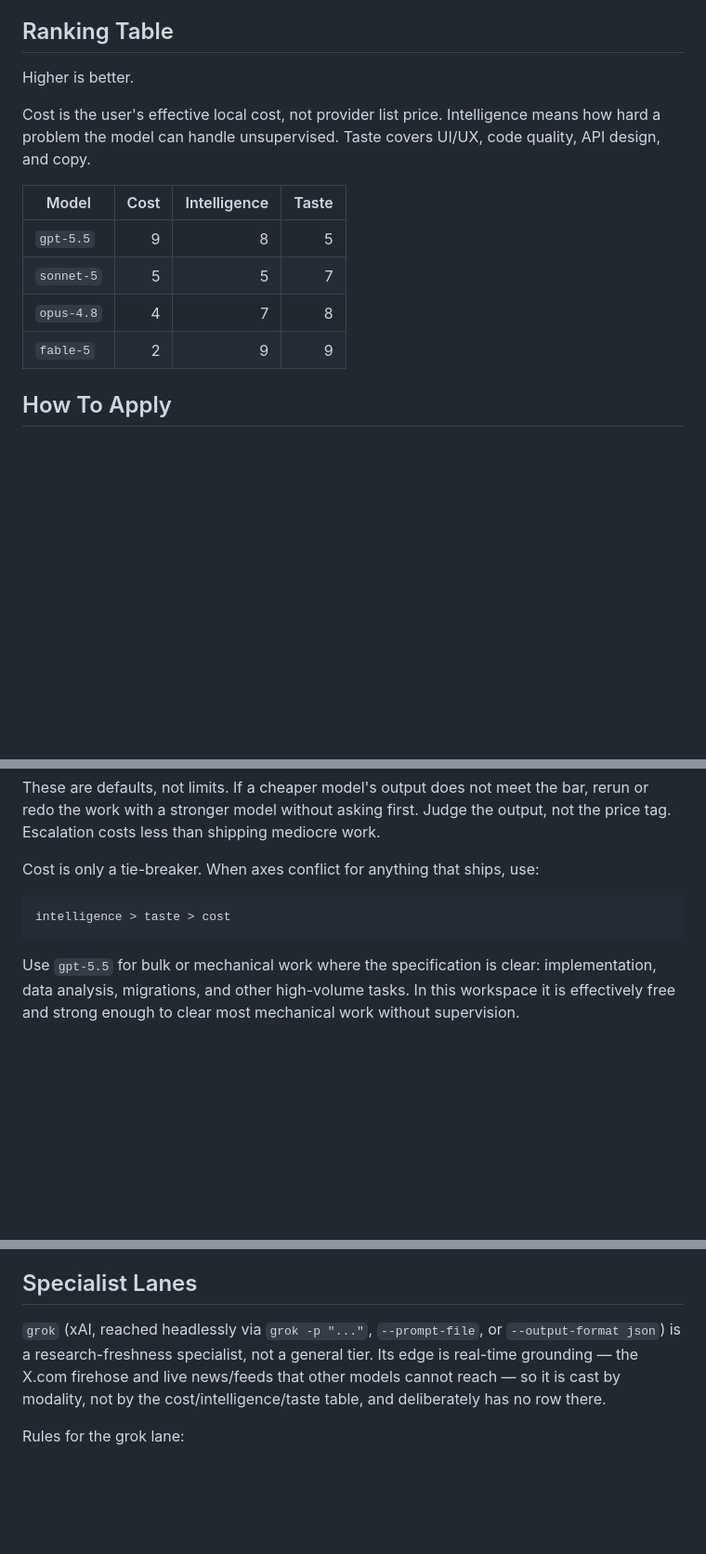
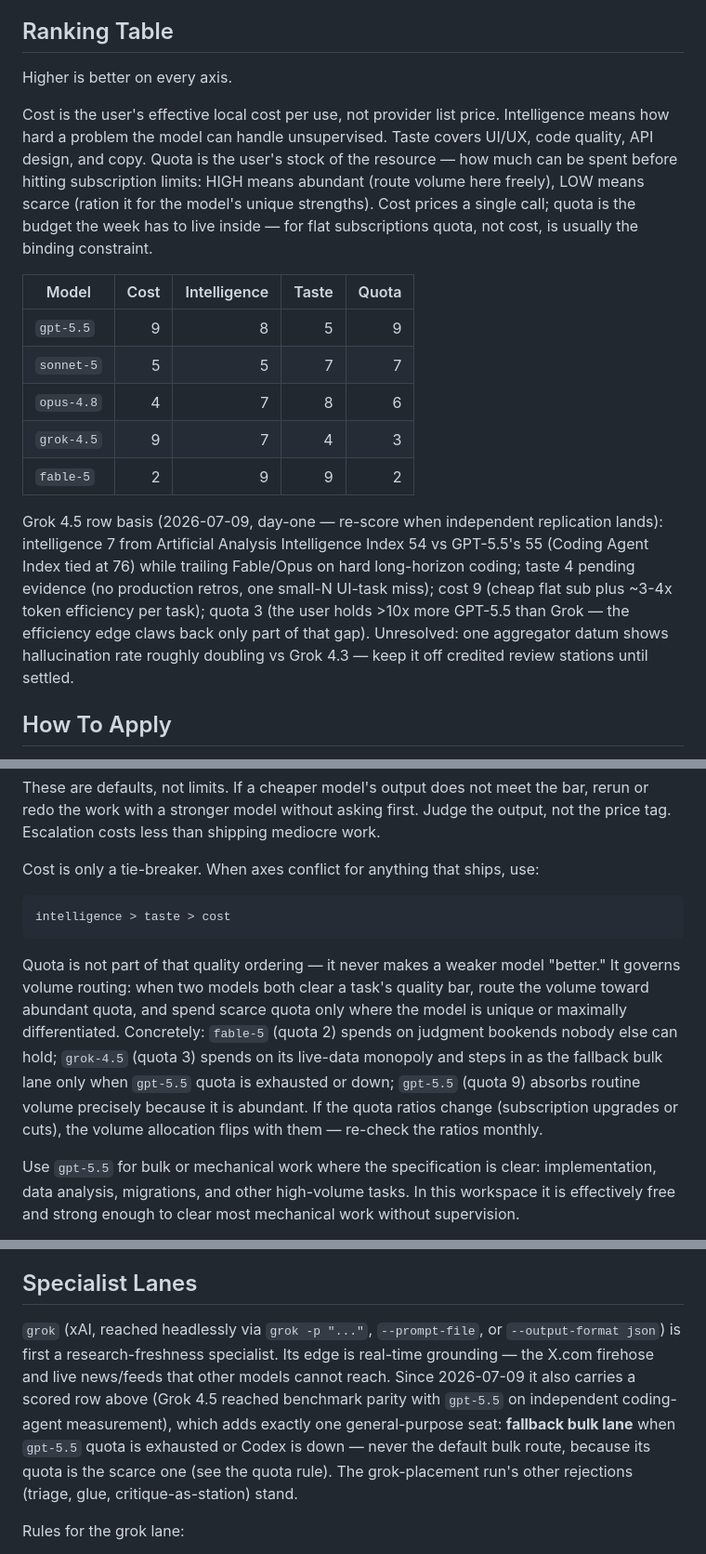
Before and after one commit to axatbhardwaj/Dvandva, a Markdown page: docs/model-selection.md, 3 parts joined by grey strips. Shown at 93% size. GitHub-like rendering; blank space fills up the shorter version.

Commit message:
docs: quota axis + grok-4.5 row in the model table
Fourth axis: quota = stock of the resource before subscription limits
(cost prices a call; quota is the week's budget). Grok 4.5 scored
9/7/4/3 on day-one evidence (AA II 54, CAI 76 tied with gpt-5.5) with an
explicit re-score trigger. Quota routes volume, never quality: scarce
quota spends on unique strengths (fable judgment, grok live data) or
failover (grok fallback-bulk when gpt quota is dry).

Claude-Session: https://claude.ai/code/session_01HYc164f1J2FiQPLdnnyJGn

````diff
--- a/docs/model-selection.md
+++ b/docs/model-selection.md
@@ -15,18 +15,34 @@ reviewed run.
 
 ## Ranking Table
 
-Higher is better.
+Higher is better on every axis.
 
-Cost is the user's effective local cost, not provider list price. Intelligence
-means how hard a problem the model can handle unsupervised. Taste covers UI/UX,
-code quality, API design, and copy.
+Cost is the user's effective local cost per use, not provider list price.
+Intelligence means how hard a problem the model can handle unsupervised. Taste
+covers UI/UX, code quality, API design, and copy. Quota is the user's stock of
+the resource — how much can be spent before hitting subscription limits: HIGH
+means abundant (route volume here freely), LOW means scarce (ration it for the
+model's unique strengths). Cost prices a single call; quota is the budget the
+week has to live inside — for flat subscriptions quota, not cost, is usually
+the binding constraint.
 
-| Model | Cost | Intelligence | Taste |
-|---|---:|---:|---:|
-| `gpt-5.5` | 9 | 8 | 5 |
-| `sonnet-5` | 5 | 5 | 7 |
-| `opus-4.8` | 4 | 7 | 8 |
-| `fable-5` | 2 | 9 | 9 |
+| Model | Cost | Intelligence | Taste | Quota |
+|---|---:|---:|---:|---:|
+| `gpt-5.5` | 9 | 8 | 5 | 9 |
+| `sonnet-5` | 5 | 5 | 7 | 7 |
+| `opus-4.8` | 4 | 7 | 8 | 6 |
+| `grok-4.5` | 9 | 7 | 4 | 3 |
+| `fable-5` | 2 | 9 | 9 | 2 |
+
+Grok 4.5 row basis (2026-07-09, day-one — re-score when independent
+replication lands): intelligence 7 from Artificial Analysis Intelligence
+Index 54 vs GPT-5.5's 55 (Coding Agent Index tied at 76) while trailing
+Fable/Opus on hard long-horizon coding; taste 4 pending evidence (no
+production retros, one small-N UI-task miss); cost 9 (cheap flat sub plus
+~3-4x token efficiency per task); quota 3 (the user holds >10x more GPT-5.5
+than Grok — the efficiency edge claws back only part of that gap).
+Unresolved: one aggregator datum shows hallucination rate roughly doubling
+vs Grok 4.3 — keep it off credited review stations until settled.
 
 ## How To Apply
 
@@ -82,6 +98,17 @@ Cost is only a tie-breaker. When axes conflict for anything that ships, use:
 intelligence > taste > cost
 ```
 
+Quota is not part of that quality ordering — it never makes a weaker model
+"better." It governs volume routing: when two models both clear a task's
+quality bar, route the volume toward abundant quota, and spend scarce quota
+only where the model is unique or maximally differentiated. Concretely:
+`fable-5` (quota 2) spends on judgment bookends nobody else can hold;
+`grok-4.5` (quota 3) spends on its live-data monopoly and steps in as the
+fallback bulk lane only when `gpt-5.5` quota is exhausted or down;
+`gpt-5.5` (quota 9) absorbs routine volume precisely because it is abundant.
+If the quota ratios change (subscription upgrades or cuts), the volume
+allocation flips with them — re-check the ratios monthly.
+
 Use `gpt-5.5` for bulk or mechanical work where the specification is clear:
 implementation, data analysis, migrations, and other high-volume tasks. In this
 workspace it is effectively free and strong enough to clear most mechanical
@@ -118,10 +145,15 @@ not silently reinterpret the task.
 ## Specialist Lanes
 
 `grok` (xAI, reached headlessly via `grok -p "..."`, `--prompt-file`, or
-`--output-format json`) is a research-freshness specialist, not a general
-tier. Its edge is real-time grounding — the X.com firehose and live
-news/feeds that other models cannot reach — so it is cast by modality, not by
-the cost/intelligence/taste table, and deliberately has no row there.
+`--output-format json`) is first a research-freshness specialist. Its edge is
+real-time grounding — the X.com firehose and live news/feeds that other
+models cannot reach. Since 2026-07-09 it also carries a scored row above
+(Grok 4.5 reached benchmark parity with `gpt-5.5` on independent coding-agent
+measurement), which adds exactly one general-purpose seat: **fallback bulk
+lane** when `gpt-5.5` quota is exhausted or Codex is down — never the default
+bulk route, because its quota is the scarce one (see the quota rule). The
+grok-placement run's other rejections (triage, glue, critique-as-station)
+stand.
 
 Rules for the grok lane:
 
````
Also changed, not shown: other parts of docs/model-selection.md (+1 -1 lines).
